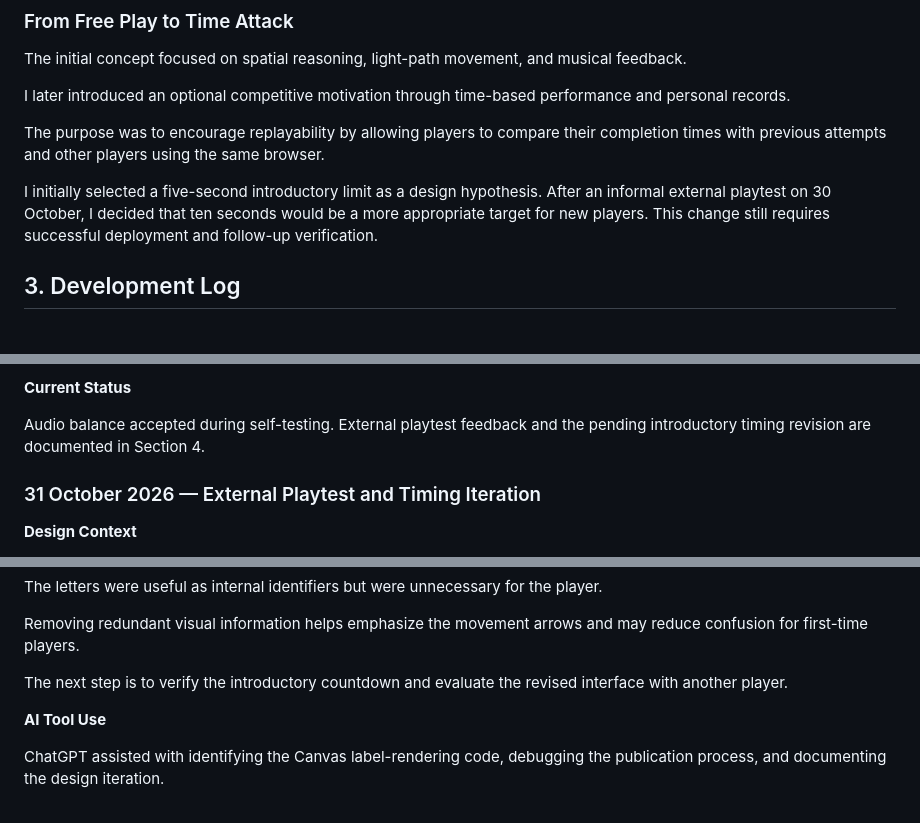
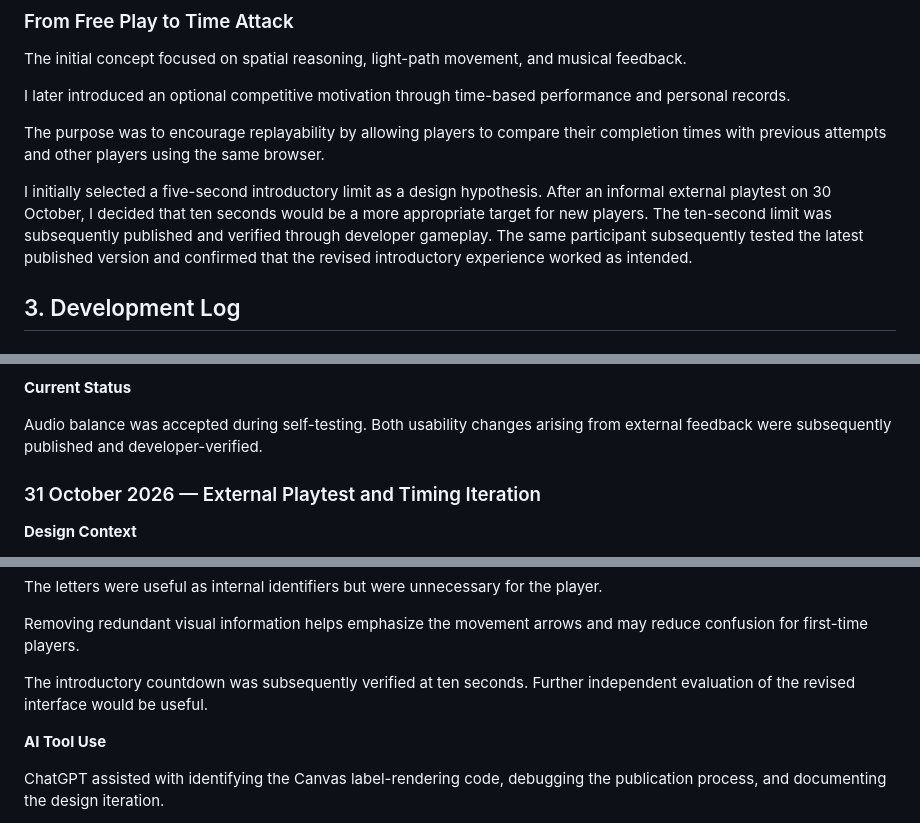
Before and after one commit to vivienhh/echo-path, a Markdown page: PROCESS.md, 3 parts joined by grey strips. Rendered like a GitHub page.

```diff
--- a/PROCESS.md
+++ b/PROCESS.md
@@ -67,7 +67,7 @@ I later introduced an optional competitive motivation through time-based perform
 
 The purpose was to encourage replayability by allowing players to compare their completion times with previous attempts and other players using the same browser.
 
-I initially selected a five-second introductory limit as a design hypothesis. After an informal external playtest on 30 October, I decided that ten seconds would be a more appropriate target for new players. This change still requires successful deployment and follow-up verification.
+I initially selected a five-second introductory limit as a design hypothesis. After an informal external playtest on 30 October, I decided that ten seconds would be a more appropriate target for new players. The ten-second limit was subsequently published and verified through developer gameplay. The same participant subsequently tested the latest published version and confirmed that the revised introductory experience worked as intended.
 
 
 ## 3. Development Log
@@ -513,7 +513,7 @@ Easel Studio was used to explore and prototype the audio direction. ChatGPT assi
 
 **Current Status**
 
-Audio balance accepted during self-testing. External playtest feedback and the pending introductory timing revision are documented in Section 4.
+Audio balance was accepted during self-testing. Both usability changes arising from external feedback were subsequently published and developer-verified.
 
 ### 31 October 2026 — External Playtest and Timing Iteration
 
@@ -643,7 +643,7 @@ The letters were useful as internal identifiers but were unnecessary for the pla
 
 Removing redundant visual information helps emphasize the movement arrows and may reduce confusion for first-time players.
 
-The next step is to verify the introductory countdown and evaluate the revised interface with another player.
+The introductory countdown was subsequently verified at ten seconds. Further independent evaluation of the revised interface would be useful.
 
 **AI Tool Use**
 
```
Also changed, not shown: other parts of PROCESS.md (+24 -13 lines).
